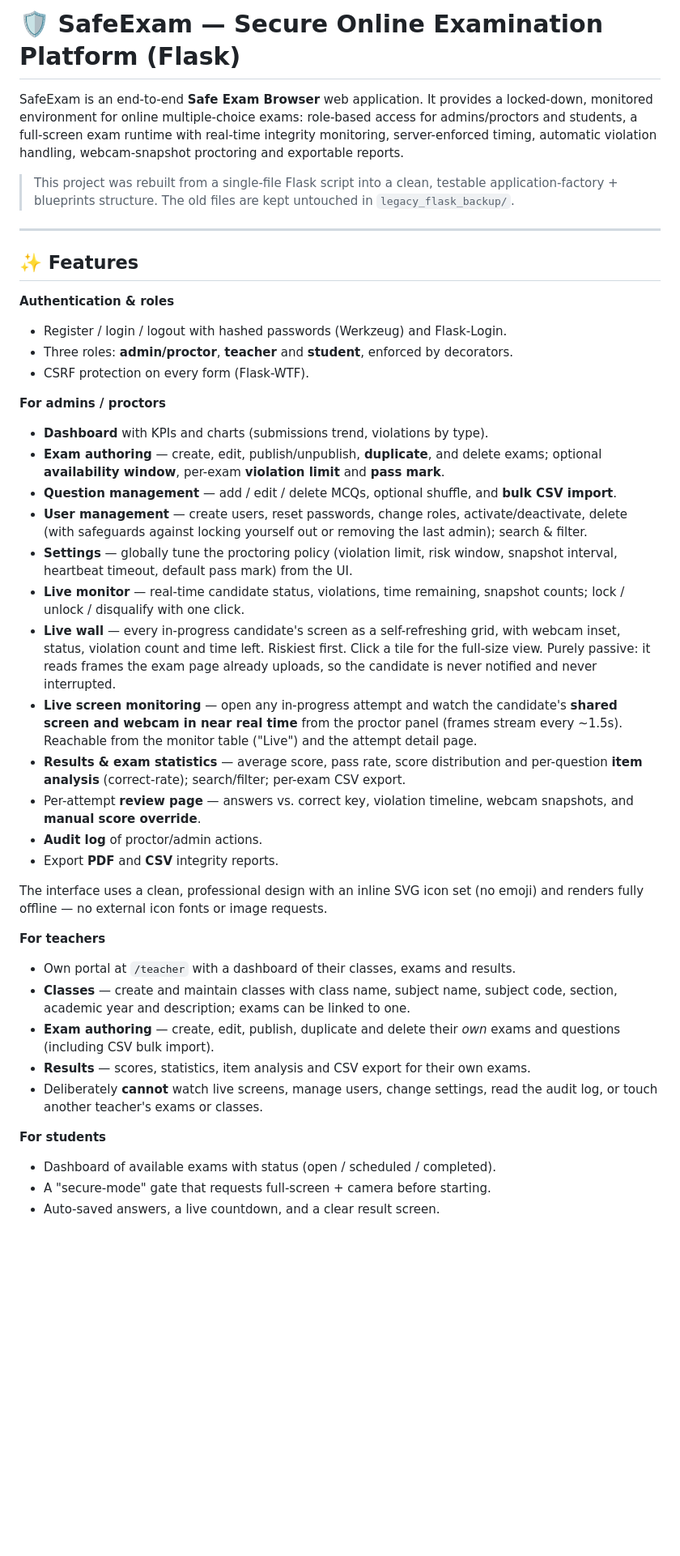
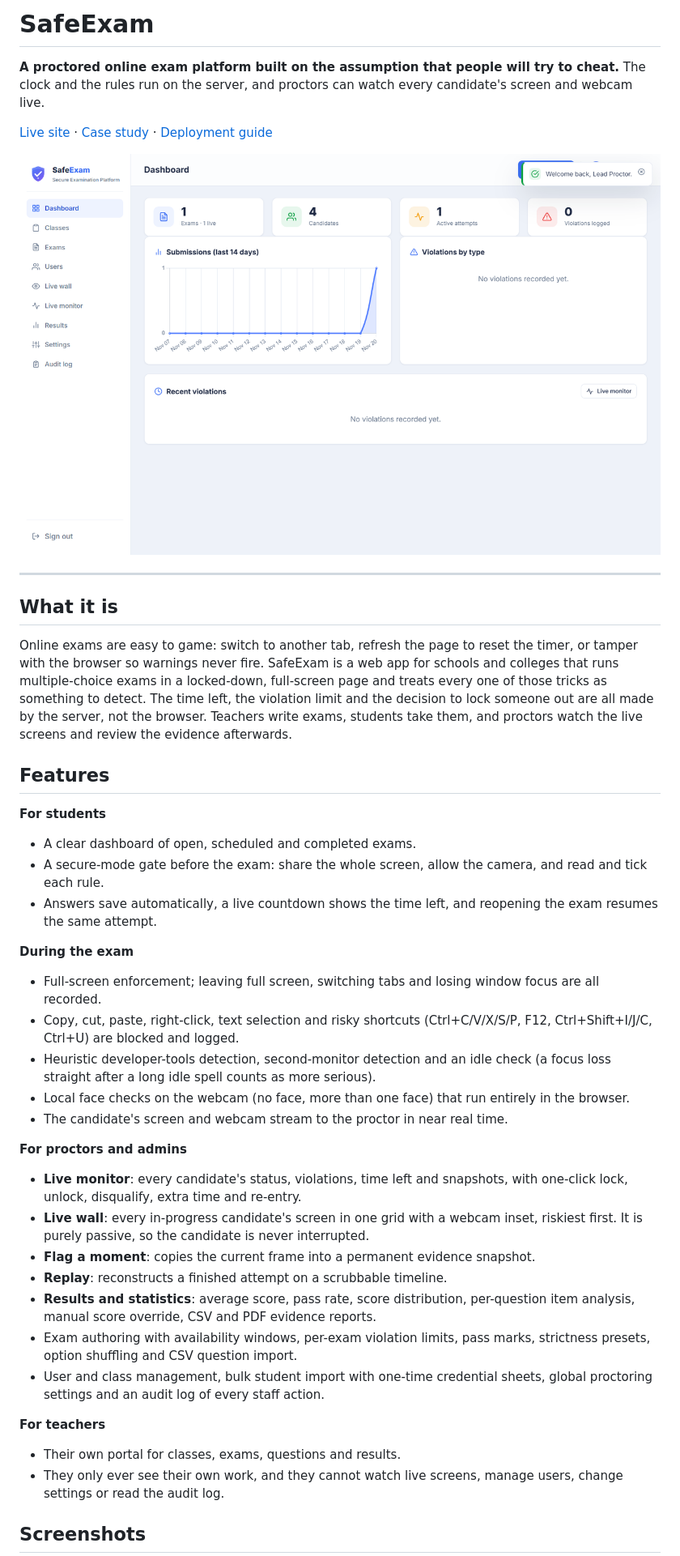
Before and after one commit to Niranjan266/Safe-Exam-browser, a Markdown page: README.md, the part around one of its changes. Shown at 81% size. Rendered like a GitHub page; pictures changed too: docs/screenshots/dashboard.png (added); blank space fills up the shorter version.

```diff
--- a/README.md
+++ b/README.md
@@ -1,64 +1,43 @@
-# 🛡️ SafeExam — Secure Online Examination Platform (Flask)
+# SafeExam
 
-SafeExam is an end-to-end **Safe Exam Browser** web application. It provides a
-locked-down, monitored environment for online multiple-choice exams: role-based
-access for admins/proctors and students, a full-screen exam runtime with
-real-time integrity monitoring, server-enforced timing, automatic violation
-handling, webcam-snapshot proctoring and exportable reports.
+**A proctored online exam platform built on the assumption that people will try to cheat.** The clock and the rules run on the server, and proctors can watch every candidate's screen and webcam live.
 
-> This project was rebuilt from a single-file Flask script into a clean,
-> testable application-factory + blueprints structure. The old files are kept
-> untouched in `legacy_flask_backup/`.
+[Live site](https://exam.niranjand.in/) · [Case study](https://www.niranjand.in/projects/safeexam) · [Deployment guide](DEPLOY.md)
+
+![SafeExam admin dashboard](docs/screenshots/dashboard.png)
 
 ---
 
-## ✨ Features
+## What it is
 
-**Authentication & roles**
-- Register / login / logout with hashed passwords (Werkzeug) and Flask-Login.
-- Three roles: **admin/proctor**, **teacher** and **student**, enforced by decorators.
-- CSRF protection on every form (Flask-WTF).
+Online exams are easy to game: switch to another tab, refresh the page to reset the timer, or tamper with the browser so warnings never fire. SafeExam is a web app for schools and colleges that runs multiple-choice exams in a locked-down, full-screen page and treats every one of those tricks as something to detect. The time left, the violation limit and the decision to lock someone out are all made by the server, not the browser. Teachers write exams, students take them, and proctors watch the live screens and review the evidence afterwards.
 
-**For admins / proctors**
-- **Dashboard** with KPIs and charts (submissions trend, violations by type).
-- **Exam authoring** — create, edit, publish/unpublish, **duplicate**, and delete exams;
-  optional **availability window**, per-exam **violation limit** and **pass mark**.
-- **Question management** — add / edit / delete MCQs, optional shuffle, and **bulk CSV import**.
-- **User management** — create users, reset passwords, change roles, activate/deactivate,
-  delete (with safeguards against locking yourself out or removing the last admin); search & filter.
-- **Settings** — globally tune the proctoring policy (violation limit, risk window,
-  snapshot interval, heartbeat timeout, default pass mark) from the UI.
-- **Live monitor** — real-time candidate status, violations, time remaining, snapshot
-  counts; lock / unlock / disqualify with one click.
-- **Live wall** — every in-progress candidate's screen as a self-refreshing grid,
-  with webcam inset, status, violation count and time left. Riskiest first. Click a
-  tile for the full-size view. Purely passive: it reads frames the exam page already
-  uploads, so the candidate is never notified and never interrupted.
-- **Live screen monitoring** — open any in-progress attempt and watch the candidate's
-  **shared screen and webcam in near real time** from the proctor panel (frames stream
-  every ~1.5s). Reachable from the monitor table ("Live") and the attempt detail page.
-- **Results & exam statistics** — average score, pass rate, score distribution and
-  per-question **item analysis** (correct-rate); search/filter; per-exam CSV export.
-- Per-attempt **review page** — answers vs. correct key, violation timeline, webcam
-  snapshots, and **manual score override**.
-- **Audit log** of proctor/admin actions.
-- Export **PDF** and **CSV** integrity reports.
+## Features
 
-The interface uses a clean, professional design with an inline SVG icon set (no emoji)
-and renders fully offline — no external icon fonts or image requests.
+**For students**
+- A clear dashboard of open, scheduled and completed exams.
+- A secure-mode gate before the exam: share the whole screen, allow the camera, and read and tick each rule.
+- Answers save automatically, a live countdown shows the time left, and reopening the exam resumes the same attempt.
+
+**During the exam**
+- Full-screen enforcement; leaving full screen, switching tabs and losing window focus are all recorded.
+- Copy, cut, paste, right-click, text selection and risky shortcuts (Ctrl+C/V/X/S/P, F12, Ctrl+Shift+I/J/C, Ctrl+U) are blocked and logged.
+- Heuristic developer-tools detection, second-monitor detection and an idle check (a focus loss straight after a long idle spell counts as more serious).
+- Local face checks on the webcam (no face, more than one face) that run entirely in the browser.
+- The candidate's screen and webcam stream to the proctor in near real time.
+
+**For proctors and admins**
+- **Live monitor**: every candidate's status, violations, time left and snapshots, with one-click lock, unlock, disqualify, extra time and re-entry.
+- **Live wall**: every in-progress candidate's screen in one grid with a webcam inset, riskiest first. It is purely passive, so the candidate is never interrupted.
+- **Flag a moment**: copies the current frame into a permanent evidence snapshot.
+- **Replay**: reconstructs a finished attempt on a scrubbable timeline.
+- **Results and statistics**: average score, pass rate, score distribution, per-question item analysis, manual score override, CSV and PDF evidence reports.
+- Exam authoring with availability windows, per-exam violation limits, pass marks, strictness presets, option shuffling and CSV question import.
+- User and class management, bulk student import with one-time credential sheets, global proctoring settings and an audit log of every staff action.
 
 **For teachers**
-- Own portal at `/teacher` with a dashboard of their classes, exams and results.
-- **Classes** — create and maintain classes with class name, subject name,
-  subject code, section, academic year and description; exams can be linked to one.
-- **Exam authoring** — create, edit, publish, duplicate and delete their *own*
-  exams and questions (including CSV bulk import).
-- **Results** — scores, statistics, item analysis and CSV export for their own exams.
-- Deliberately **cannot** watch live screens, manage users, change settings, read
-  the audit log, or touch another teacher's exams or classes.
+- Their own portal for classes, exams, questions and results.
+- They only ever see their own work, and they cannot watch live screens, manage users, change settings or read the audit log.
 
-**For students**
-- Dashboard of available exams with status (open / scheduled / completed).
-- A "secure-mode" gate that requests full-screen + camera before starting.
-- Auto-saved answers, a live countdown, and a clear result screen.
+## Screenshots
 
```
Also changed, not shown: other parts of README.md (+125 -111 lines), docs/screenshots/exam-gate.png (added), docs/screenshots/exams.png (added), docs/screenshots/live-monitor.png (added), docs/screenshots/sign-in.png (added).
